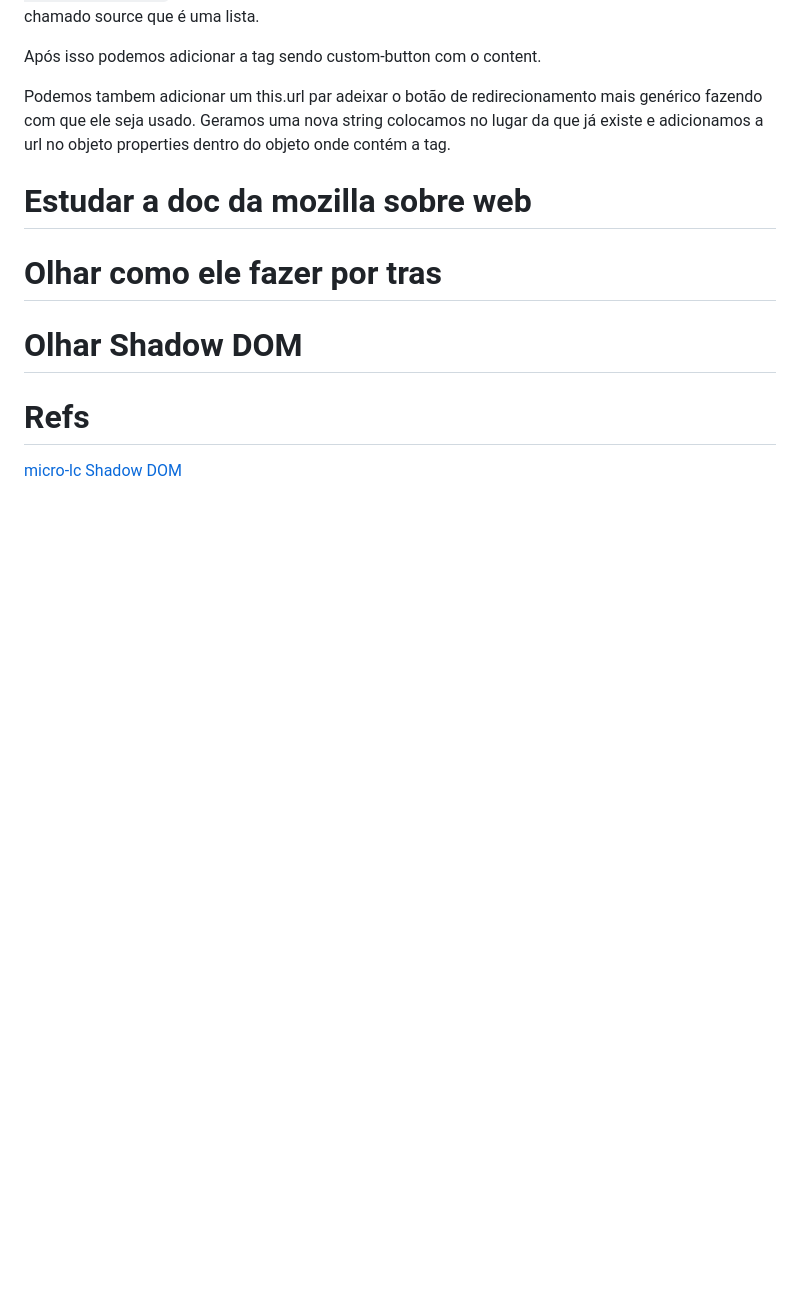
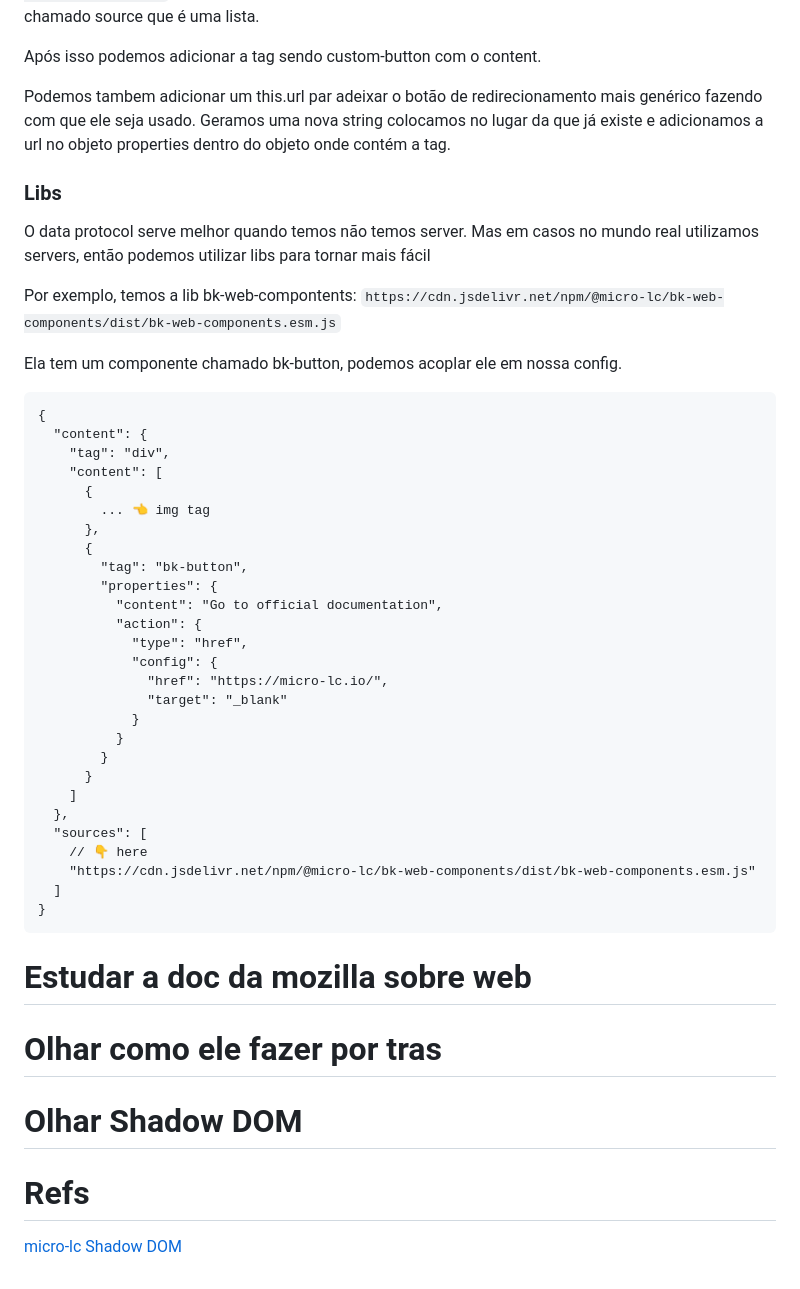
Before and after one commit to GuilhermeNied/learning-micro-lc, a Markdown page: README.md, the part around the change. Drawn GitHub-style; blank space fills up the shorter version.

````diff
--- a/README.md
+++ b/README.md
@@ -82,6 +82,45 @@ Após isso podemos adicionar a tag sendo custom-button com o content.
 Podemos tambem adicionar um this.url par adeixar o botão de redirecionamento mais genérico fazendo com que ele seja usado.
 Geramos uma nova string colocamos no lugar da que já existe e adicionamos a url no objeto properties dentro do objeto onde contém a tag.
 
+### Libs
+
+O data protocol serve melhor quando temos não temos server. Mas em casos no mundo real utilizamos servers, então podemos utilizar libs para tornar mais fácil
+
+Por exemplo, temos a lib bk-web-compontents:
+`https://cdn.jsdelivr.net/npm/@micro-lc/bk-web-components/dist/bk-web-components.esm.js`
+
+Ela tem um componente chamado bk-button, podemos acoplar ele em nossa config.
+
+```
+{
+  "content": {
+    "tag": "div",
+    "content": [
+      {
+        ... 👈 img tag
+      },
+      {
+        "tag": "bk-button",
+        "properties": {
+          "content": "Go to official documentation",
+          "action": {
+            "type": "href",
+            "config": {
+              "href": "https://micro-lc.io/",
+              "target": "_blank"
+            }
+          }
+        }
+      }
+    ]
+  },
+  "sources": [
+    // 👇 here
+    "https://cdn.jsdelivr.net/npm/@micro-lc/bk-web-components/dist/bk-web-components.esm.js"
+  ]
+}
+```
+
 # Estudar a doc da mozilla sobre web
 
 # Olhar como ele fazer por tras
````
